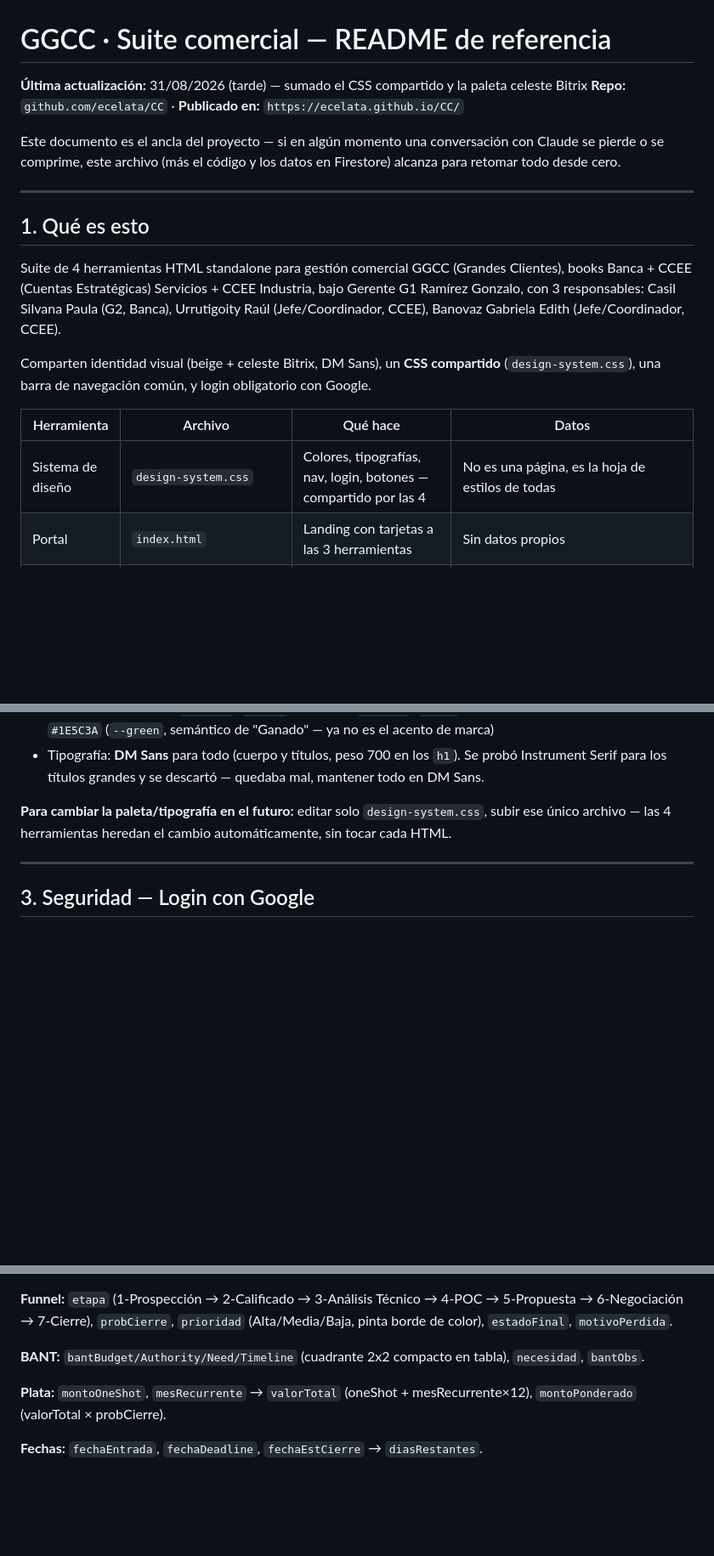
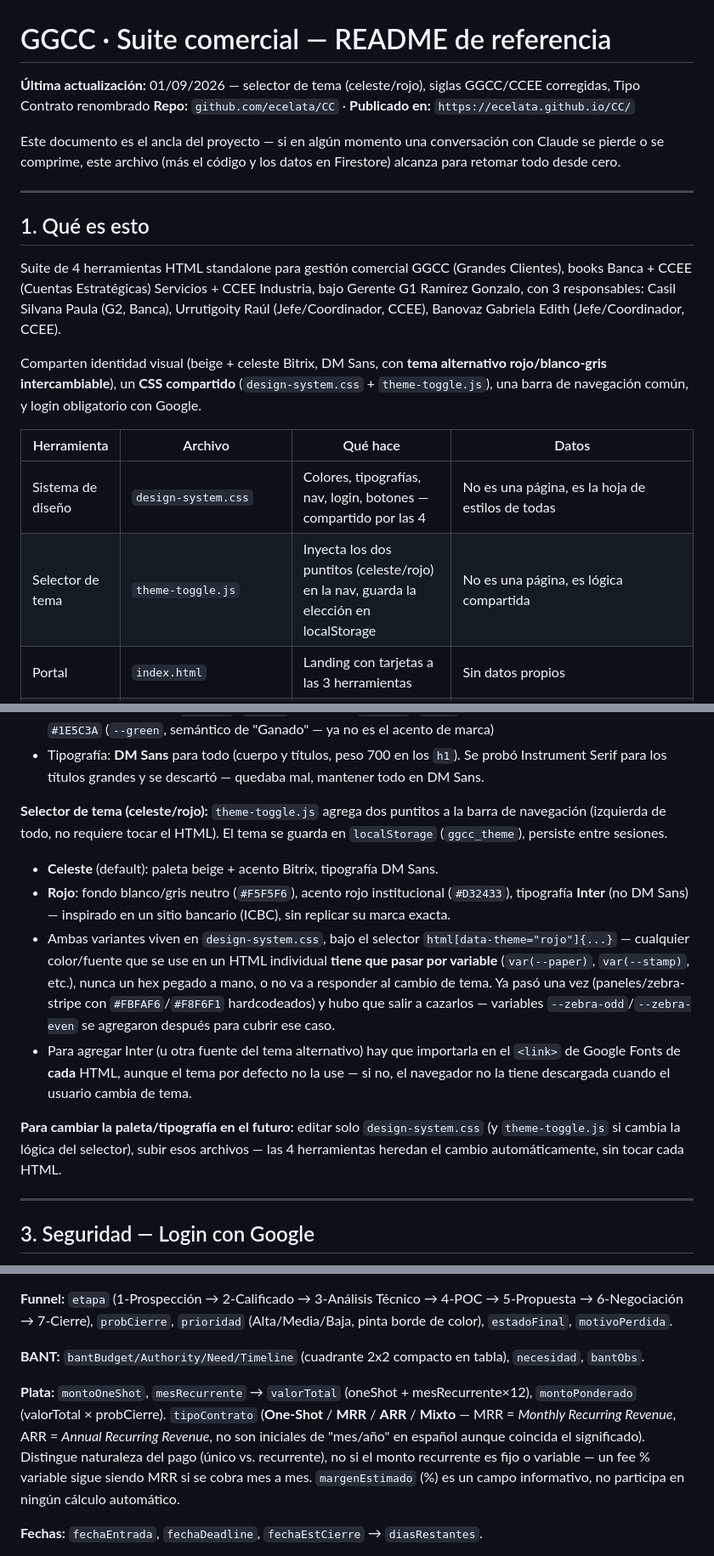
Before and after one commit to ecelata/CC, a Markdown page: README_GGCC.md, 3 parts joined by grey strips. Shown at 85% size. Rendered like a GitHub page; blank space fills up the shorter version.

```diff
--- a/README_GGCC.md
+++ b/README_GGCC.md
@@ -1,6 +1,6 @@
 # GGCC · Suite comercial — README de referencia
 
-**Última actualización:** 31/08/2026 (tarde) — sumado el CSS compartido y la paleta celeste Bitrix
+**Última actualización:** 01/09/2026 — selector de tema (celeste/rojo), siglas GGCC/CCEE corregidas, Tipo Contrato renombrado
 **Repo:** `github.com/ecelata/CC` · **Publicado en:** `https://ecelata.github.io/CC/`
 
 Este documento es el ancla del proyecto — si en algún momento una conversación con Claude se pierde o se comprime, este archivo (más el código y los datos en Firestore) alcanza para retomar todo desde cero.
@@ -11,11 +11,12 @@ Este documento es el ancla del proyecto — si en algún momento una conversaci
 
 Suite de 4 herramientas HTML standalone para gestión comercial GGCC (Grandes Clientes), books Banca + CCEE (Cuentas Estratégicas) Servicios + CCEE Industria, bajo Gerente G1 Ramírez Gonzalo, con 3 responsables: Casil Silvana Paula (G2, Banca), Urrutigoity Raúl (Jefe/Coordinador, CCEE), Banovaz Gabriela Edith (Jefe/Coordinador, CCEE).
 
-Comparten identidad visual (beige + celeste Bitrix, DM Sans), un **CSS compartido** (`design-system.css`), una barra de navegación común, y login obligatorio con Google.
+Comparten identidad visual (beige + celeste Bitrix, DM Sans, con **tema alternativo rojo/blanco-gris intercambiable**), un **CSS compartido** (`design-system.css` + `theme-toggle.js`), una barra de navegación común, y login obligatorio con Google.
 
 | Herramienta | Archivo | Qué hace | Datos |
 |---|---|---|---|
 | Sistema de diseño | `design-system.css` | Colores, tipografías, nav, login, botones — compartido por las 4 | No es una página, es la hoja de estilos de todas |
+| Selector de tema | `theme-toggle.js` | Inyecta los dos puntitos (celeste/rojo) en la nav, guarda la elección en localStorage | No es una página, es lógica compartida |
 | Portal | `index.html` | Landing con tarjetas a las 3 herramientas | Sin datos propios |
 | Cartera | `dashboard.html` | Visualiza las ~587 cuentas de la cartera filtrada | Firestore (`backlog/cuentas`) |
 | Backlog | `Backlog_Preventa.html` | Pipeline de oportunidades, BANT, bitácora, Agenda/Kanban | Firestore (`backlog/data`, `backlog/agenda_tasks`) |
@@ -50,7 +51,13 @@ Comparten identidad visual (beige + celeste Bitrix, DM Sans), un **CSS compartid
 - Secundarios: mostaza `#B8940A` (`--gold`), terracota `#C44D1A` (`--red`, semántico de alerta/perdido), verde `#1E5C3A` (`--green`, semántico de "Ganado" — ya no es el acento de marca)
 - Tipografía: **DM Sans** para todo (cuerpo y títulos, peso 700 en los `h1`). Se probó Instrument Serif para los títulos grandes y se descartó — quedaba mal, mantener todo en DM Sans.
 
-**Para cambiar la paleta/tipografía en el futuro:** editar solo `design-system.css`, subir ese único archivo — las 4 herramientas heredan el cambio automáticamente, sin tocar cada HTML.
+**Selector de tema (celeste/rojo):** `theme-toggle.js` agrega dos puntitos a la barra de navegación (izquierda de todo, no requiere tocar el HTML). El tema se guarda en `localStorage` (`ggcc_theme`), persiste entre sesiones.
+- **Celeste** (default): paleta beige + acento Bitrix, tipografía DM Sans.
+- **Rojo**: fondo blanco/gris neutro (`#F5F5F6`), acento rojo institucional (`#D32433`), tipografía **Inter** (no DM Sans) — inspirado en un sitio bancario (ICBC), sin replicar su marca exacta.
+- Ambas variantes viven en `design-system.css`, bajo el selector `html[data-theme="rojo"]{...}` — cualquier color/fuente que se use en un HTML individual **tiene que pasar por variable** (`var(--paper)`, `var(--stamp)`, etc.), nunca un hex pegado a mano, o no va a responder al cambio de tema. Ya pasó una vez (paneles/zebra-stripe con `#FBFAF6`/`#F8F6F1` hardcodeados) y hubo que salir a cazarlos — variables `--zebra-odd`/`--zebra-even` se agregaron después para cubrir ese caso.
+- Para agregar Inter (u otra fuente del tema alternativo) hay que importarla en el `<link>` de Google Fonts de **cada** HTML, aunque el tema por defecto no la use — si no, el navegador no la tiene descargada cuando el usuario cambia de tema.
+
+**Para cambiar la paleta/tipografía en el futuro:** editar solo `design-system.css` (y `theme-toggle.js` si cambia la lógica del selector), subir esos archivos — las 4 herramientas heredan el cambio automáticamente, sin tocar cada HTML.
 
 ---
 
@@ -111,7 +118,7 @@ Comparten identidad visual (beige + celeste Bitrix, DM Sans), un **CSS compartid
 
 **BANT:** `bantBudget/Authority/Need/Timeline` (cuadrante 2x2 compacto en tabla), `necesidad`, `bantObs`.
 
-**Plata:** `montoOneShot`, `mesRecurrente` → `valorTotal` (oneShot + mesRecurrente×12), `montoPonderado` (valorTotal × probCierre).
+**Plata:** `montoOneShot`, `mesRecurrente` → `valorTotal` (oneShot + mesRecurrente×12), `montoPonderado` (valorTotal × probCierre). `tipoContrato` (**One-Shot** / **MRR** / **ARR** / **Mixto** — MRR = *Monthly Recurring Revenue*, ARR = *Annual Recurring Revenue*, no son iniciales de "mes/año" en español aunque coincida el significado). Distingue naturaleza del pago (único vs. recurrente), no si el monto recurrente es fijo o variable — un fee % variable sigue siendo MRR si se cobra mes a mes. `margenEstimado` (%) es un campo informativo, no participa en ningún cálculo automático.
 
 **Fechas:** `fechaEntrada`, `fechaDeadline`, `fechaEstCierre` → `diasRestantes`.
 
```
Also changed, not shown: other parts of README_GGCC.md (+8 -0 lines).
